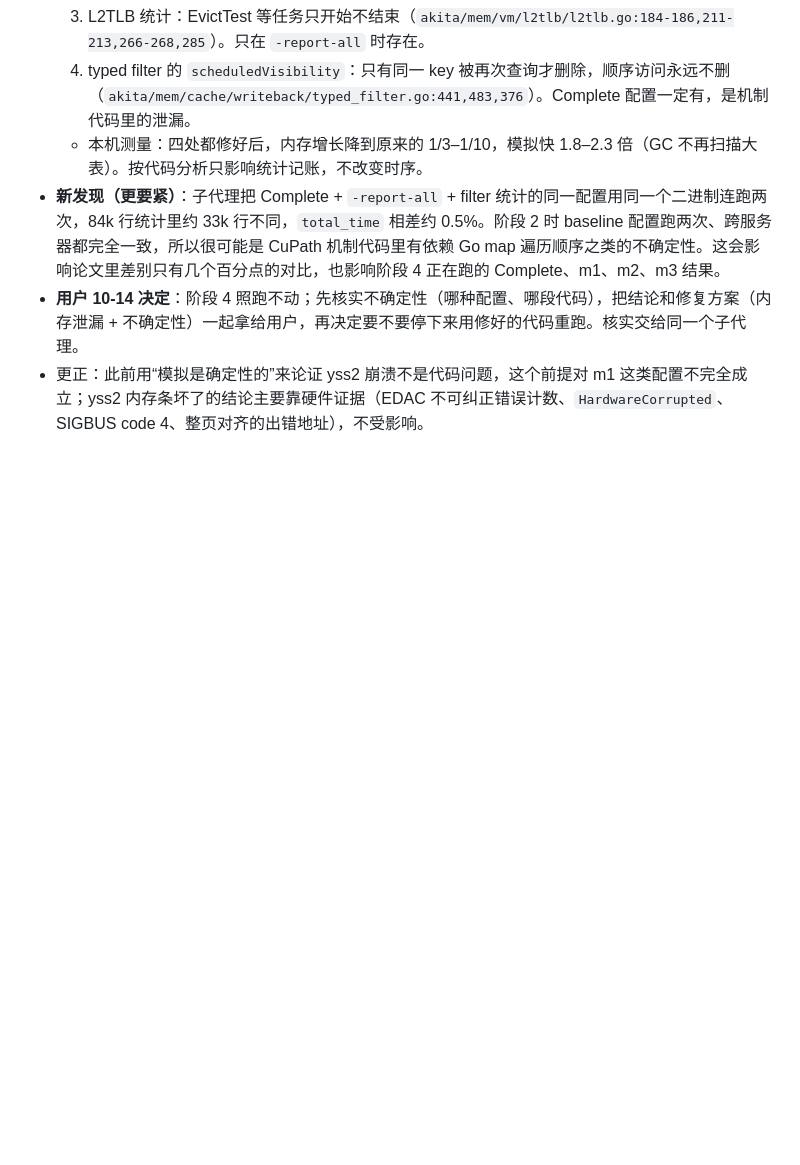
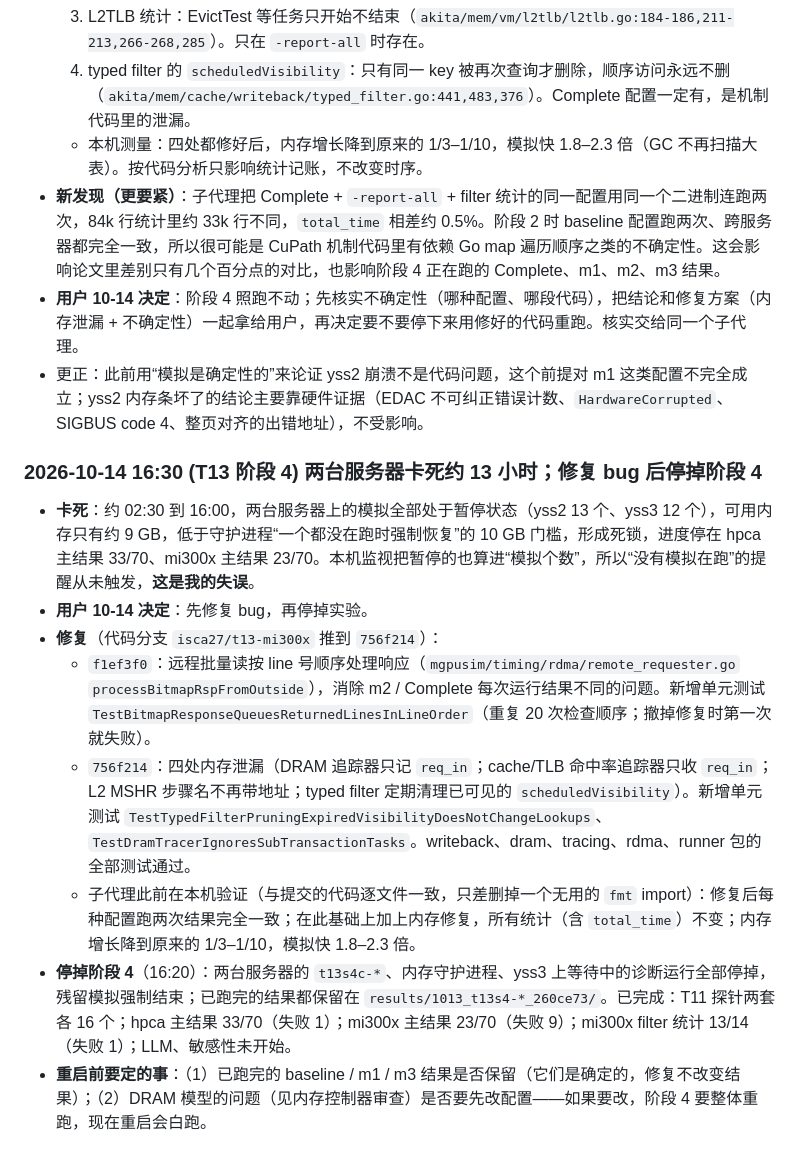
Before and after one commit to DX990307/WSC_datapath, a Markdown page: STATUS.md, the part around the change. Drawn GitHub-style; blank space fills up the shorter version.

```diff
--- a/STATUS.md
+++ b/STATUS.md
@@ -541,3 +541,14 @@
 - **新发现（更要紧）**：子代理把 Complete + `-report-all` + filter 统计的同一配置用同一个二进制连跑两次，84k 行统计里约 33k 行不同，`total_time` 相差约 0.5%。阶段 2 时 baseline 配置跑两次、跨服务器都完全一致，所以很可能是 CuPath 机制代码里有依赖 Go map 遍历顺序之类的不确定性。这会影响论文里差别只有几个百分点的对比，也影响阶段 4 正在跑的 Complete、m1、m2、m3 结果。
 - **用户 10-14 决定**：阶段 4 照跑不动；先核实不确定性（哪种配置、哪段代码），把结论和修复方案（内存泄漏 + 不确定性）一起拿给用户，再决定要不要停下来用修好的代码重跑。核实交给同一个子代理。
 - 更正：此前用“模拟是确定性的”来论证 yss2 崩溃不是代码问题，这个前提对 m1 这类配置不完全成立；yss2 内存条坏了的结论主要靠硬件证据（EDAC 不可纠正错误计数、`HardwareCorrupted`、SIGBUS code 4、整页对齐的出错地址），不受影响。
+
+### 2026-10-14 16:30 (T13 阶段 4) 两台服务器卡死约 13 小时；修复 bug 后停掉阶段 4
+
+- **卡死**：约 02:30 到 16:00，两台服务器上的模拟全部处于暂停状态（yss2 13 个、yss3 12 个），可用内存只有约 9 GB，低于守护进程“一个都没在跑时强制恢复”的 10 GB 门槛，形成死锁，进度停在 hpca 主结果 33/70、mi300x 主结果 23/70。本机监视把暂停的也算进“模拟个数”，所以“没有模拟在跑”的提醒从未触发，**这是我的失误**。
+- **用户 10-14 决定**：先修复 bug，再停掉实验。
+- **修复**（代码分支 `isca27/t13-mi300x` 推到 `756f214`）：
+  - `f1ef3f0`：远程批量读按 line 号顺序处理响应（`mgpusim/timing/rdma/remote_requester.go` `processBitmapRspFromOutside`），消除 m2 / Complete 每次运行结果不同的问题。新增单元测试 `TestBitmapResponseQueuesReturnedLinesInLineOrder`（重复 20 次检查顺序；撤掉修复时第一次就失败）。
+  - `756f214`：四处内存泄漏（DRAM 追踪器只记 `req_in`；cache/TLB 命中率追踪器只收 `req_in`；L2 MSHR 步骤名不再带地址；typed filter 定期清理已可见的 `scheduledVisibility`）。新增单元测试 `TestTypedFilterPruningExpiredVisibilityDoesNotChangeLookups`、`TestDramTracerIgnoresSubTransactionTasks`。writeback、dram、tracing、rdma、runner 包的全部测试通过。
+  - 子代理此前在本机验证（与提交的代码逐文件一致，只差删掉一个无用的 `fmt` import）：修复后每种配置跑两次结果完全一致；在此基础上加上内存修复，所有统计（含 `total_time`）不变；内存增长降到原来的 1/3–1/10，模拟快 1.8–2.3 倍。
+- **停掉阶段 4**（16:20）：两台服务器的 `t13s4c-*`、内存守护进程、yss3 上等待中的诊断运行全部停掉，残留模拟强制结束；已跑完的结果都保留在 `results/1013_t13s4-*_260ce73/`。已完成：T11 探针两套各 16 个；hpca 主结果 33/70（失败 1）；mi300x 主结果 23/70（失败 9）；mi300x filter 统计 13/14（失败 1）；LLM、敏感性未开始。
+- **重启前要定的事**：（1）已跑完的 baseline / m1 / m3 结果是否保留（它们是确定的，修复不改变结果）；（2）DRAM 模型的问题（见内存控制器审查）是否要先改配置——如果要改，阶段 4 要整体重跑，现在重启会白跑。
```
Also changed, not shown: SYNC.md (+5 -0 lines).
